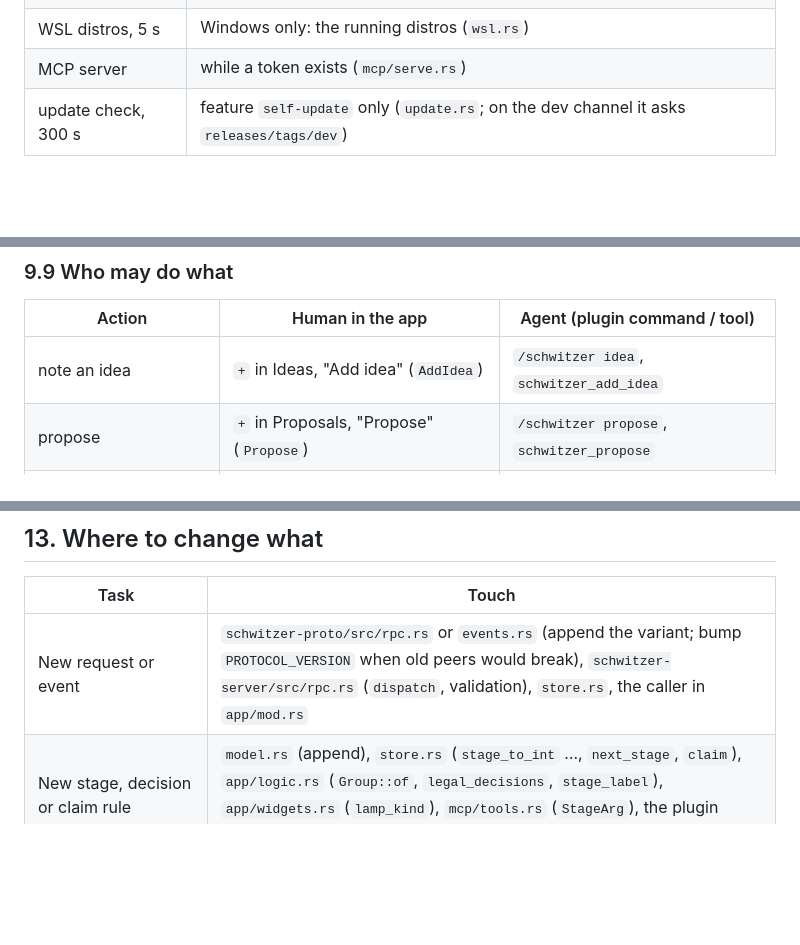
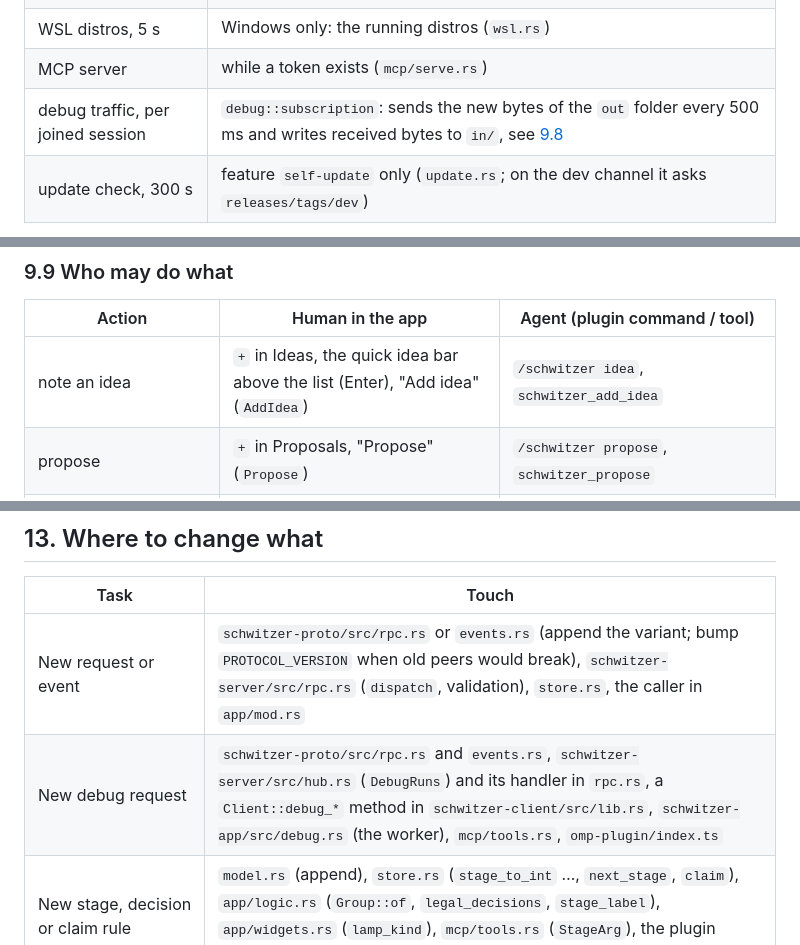
Before and after one commit to griasdi/schwitzer, a Markdown page: docs/ARCHITECTURE.md, 3 parts joined by grey strips. GitHub-like rendering; blank space fills up the shorter version.

````diff
--- a/docs/ARCHITECTURE.md
+++ b/docs/ARCHITECTURE.md
@@ -296,6 +297,7 @@ The app is an iced 0.14 Elm loop (`crates/schwitzer-app/src/app/mod.rs`): `App`
 |session scanner, 5 s|`sessions.rs`, see [9.7](#97-live-sessions)|
 |WSL distros, 5 s|Windows only: the running distros (`wsl.rs`)|
 |MCP server|while a token exists (`mcp/serve.rs`)|
+|debug traffic, per joined session|`debug::subscription`: sends the new bytes of the `out` folder every 500 ms and writes received bytes to `in/`, see [9.8](#98-proposals-ideas-and-other-projects)|
 |update check, 300 s|feature `self-update` only (`update.rs`; on the dev channel it asks `releases/tags/dev`)|
 
 ```mermaid
@@ -495,7 +498,7 @@ Every message text is in [the plugin README](../crates/schwitzer-app/omp-plugin/
 
 |Action|Human in the app|Agent (plugin command / tool)|
 |---|---|---|
-|note an idea|`+` in Ideas, "Add idea" (`AddIdea`)|`/schwitzer idea`, `schwitzer_add_idea`|
+|note an idea|`+` in Ideas, the quick idea bar above the list (Enter), "Add idea" (`AddIdea`)|`/schwitzer idea`, `schwitzer_add_idea`|
 |propose|`+` in Proposals, "Propose" (`Propose`)|`/schwitzer propose`, `schwitzer_propose`|
 |write up an idea|"Write up", then "Propose" (`ProposeIdea`)|`/schwitzer propose` picking the idea, `schwitzer_propose` with `idea`|
 |accept, reject, approve, replan, reopen, mark planned, mark done|"Accept", "Reject", "Approve & build", "Replan", "Reopen", "Mark planned", "Mark done" (`Decide`)|never|
@@ -571,6 +574,7 @@ Tests: `crates/schwitzer-client/tests/flow.rs` runs a real server on loopback UD
 |Task|Touch|
 |---|---|
 |New request or event|`schwitzer-proto/src/rpc.rs` or `events.rs` (append the variant; bump `PROTOCOL_VERSION` when old peers would break), `schwitzer-server/src/rpc.rs` (`dispatch`, validation), `store.rs`, the caller in `app/mod.rs`|
+|New debug request|`schwitzer-proto/src/rpc.rs` and `events.rs`, `schwitzer-server/src/hub.rs` (`DebugRuns`) and its handler in `rpc.rs`, a `Client::debug_*` method in `schwitzer-client/src/lib.rs`, `schwitzer-app/src/debug.rs` (the worker), `mcp/tools.rs`, `omp-plugin/index.ts`|
 |New stage, decision or claim rule|`model.rs` (append), `store.rs` (`stage_to_int` …, `next_stage`, `claim`), `app/logic.rs` (`Group::of`, `legal_decisions`, `stage_label`), `app/widgets.rs` (`lamp_kind`), `mcp/tools.rs` (`StageArg`), the plugin (`STAGE`)|
 |Schema change|`store.rs` (`SCHEMA`, a new `MIGRATE_n`, `SCHEMA_VERSION`)|
 |New MCP tool or argument|`mcp/tools.rs`, `omp-plugin/index.ts` (`TOOLS`), `omp-plugin/README.md`|
````
Also changed, not shown: other parts of docs/ARCHITECTURE.md (+10 -8 lines), AGENTS.md (+1 -1 lines).
